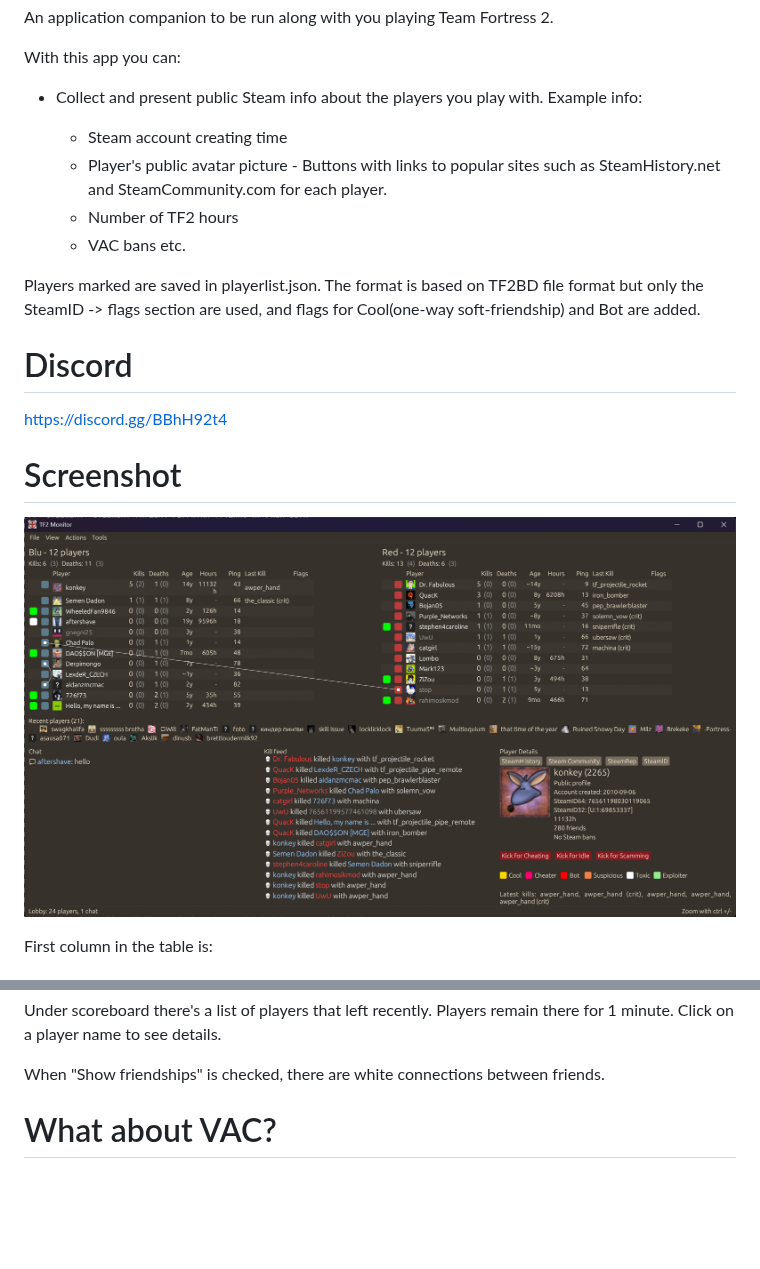
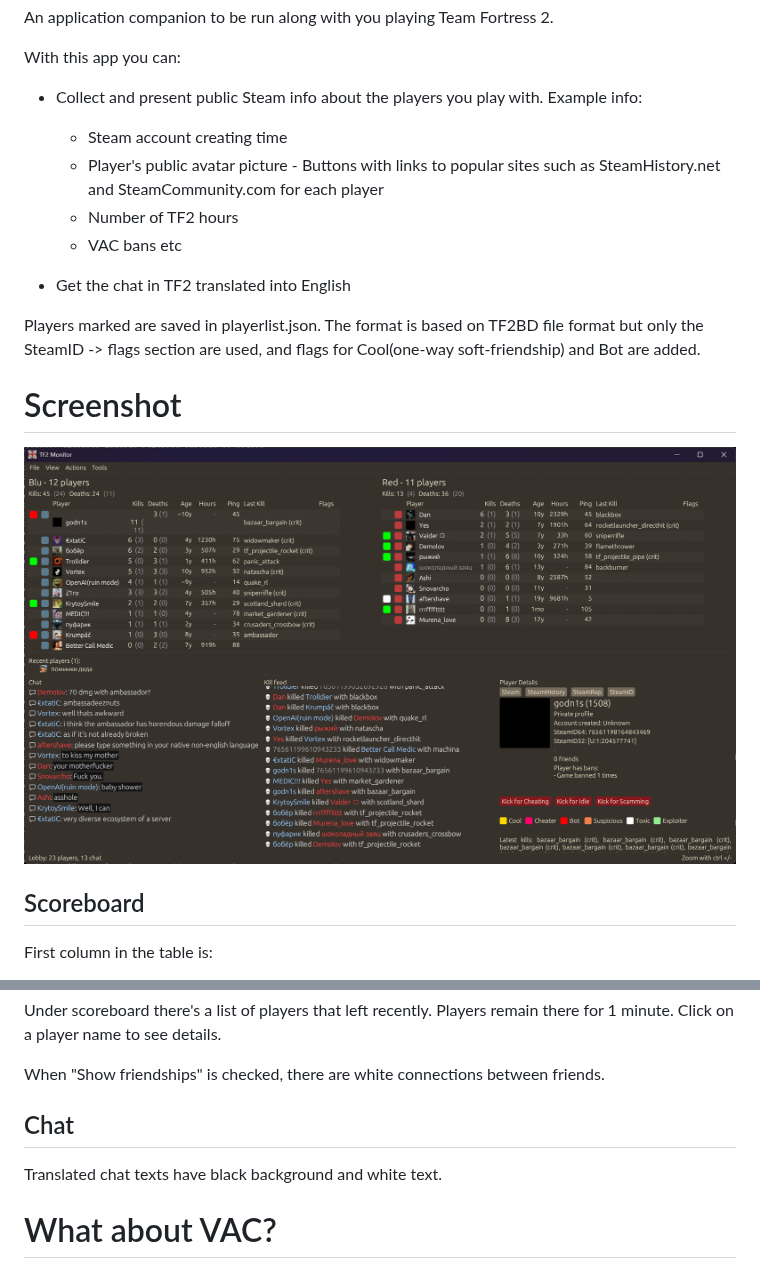
Before and after one commit to aftershavetf2/TF2Monitor, a Markdown page: README.md, 2 parts joined by grey strips. Rendered like a GitHub page; pictures changed too: screenshots/TF2Monitor.png; blank space fills up the shorter version.

Commit message:
Updated readme and screenshot

```diff
--- a/README.md
+++ b/README.md
@@ -11,19 +13,19 @@ With this app you can:
 - Collect and present public Steam info about the players you play with. Example info:
 
   - Steam account creating time
-  - Player's public avatar picture - Buttons with links to popular sites such as SteamHistory.net and SteamCommunity.com for each player.
+  - Player's public avatar picture - Buttons with links to popular sites such as SteamHistory.net and SteamCommunity.com for each player
   - Number of TF2 hours
-  - VAC bans etc.
+  - VAC bans etc
+
+- Get the chat in TF2 translated into English
 
 Players marked are saved in playerlist.json. The format is based on TF2BD file format but only the SteamID -> flags section are used, and flags for Cool(one-way soft-friendship) and Bot are added.
-
-# Discord
-
-https://discord.gg/BBhH92t4
 
 # Screenshot
 
 ![Alt text](/screenshots/TF2Monitor.png?raw=true "TF2Monitor")
+
+## Scoreboard
 
 First column in the table is:
 
@@ -38,6 +40,10 @@ Hover on a player name to see some brief information about the player. Players m
 Under scoreboard there's a list of players that left recently. Players remain there for 1 minute. Click on a player name to see details.
 
 When "Show friendships" is checked, there are white connections between friends.
+
+## Chat
+
+Translated chat texts have black background and white text.
 
 # What about VAC?
 
```
Also changed, not shown: other parts of README.md (+2 -0 lines).
